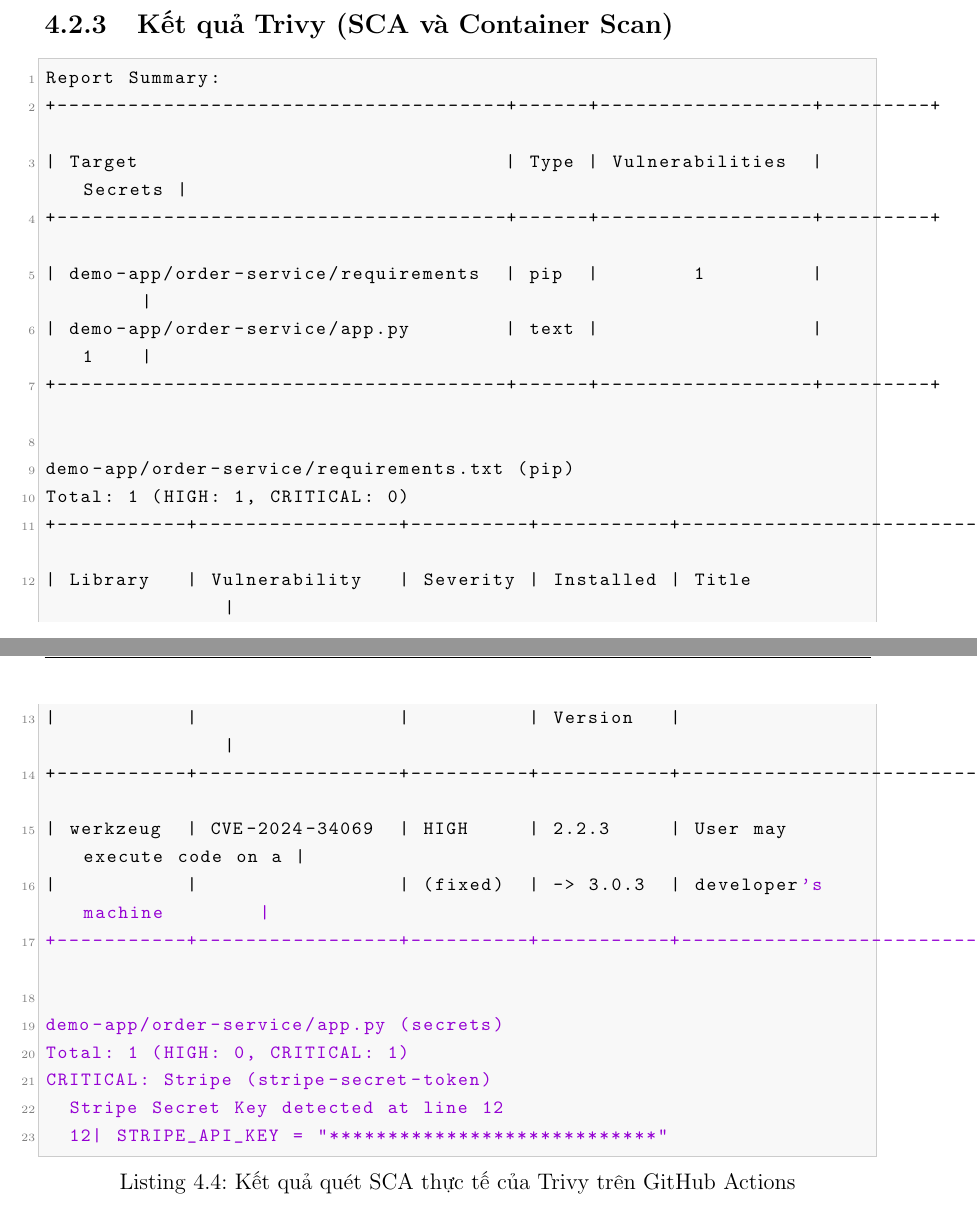
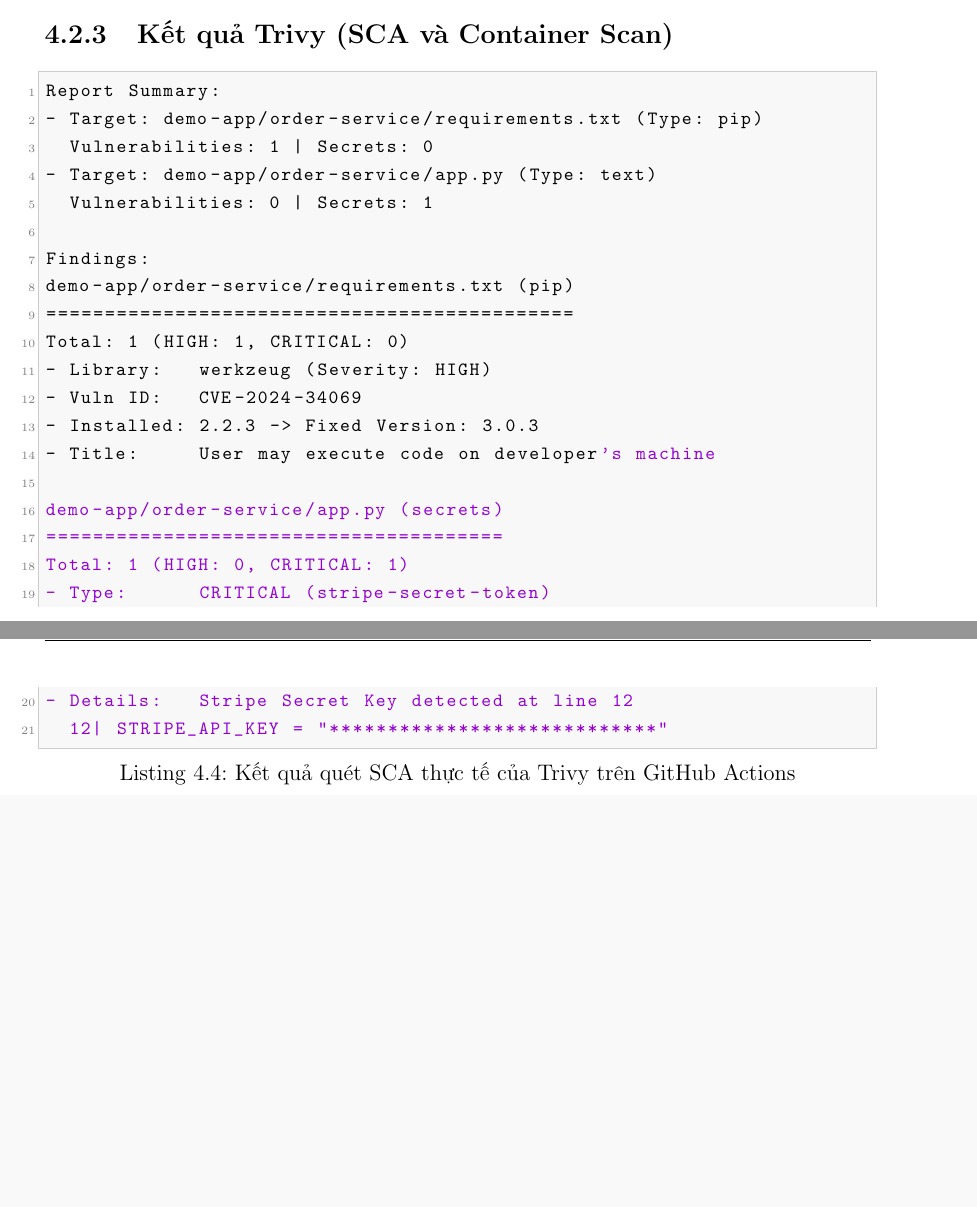
Before and after one commit to cuong1209-spec/microservices-devsecops-demo, a LaTeX thesis (thesis_report.tex): two parts of pages 24 and 25 of 33, joined at a grey line, cut so that both start at the same text, the shorter picture padded with empty space. Compiled offline with pdfLaTeX.

Commit message:
docs: improve Trivy SCA listing format to avoid text overflow in LaTeX

```diff
--- a/thesis_report.tex
+++ b/thesis_report.tex
@@ -698,27 +698,25 @@ Error: Process completed with exit code 1.
 
 \begin{lstlisting}[language=bash, caption={Kết quả quét SCA thực tế của Trivy trên GitHub Actions}]
 Report Summary:
-+--------------------------------------+------+------------------+---------+
-| Target                               | Type | Vulnerabilities  | Secrets |
-+--------------------------------------+------+------------------+---------+
-| demo-app/order-service/requirements  | pip  |        1         |         |
-| demo-app/order-service/app.py        | text |                  |    1    |
-+--------------------------------------+------+------------------+---------+
+- Target: demo-app/order-service/requirements.txt (Type: pip)
+  Vulnerabilities: 1 | Secrets: 0
+- Target: demo-app/order-service/app.py (Type: text)
+  Vulnerabilities: 0 | Secrets: 1
 
+Findings:
 demo-app/order-service/requirements.txt (pip)
+=============================================
 Total: 1 (HIGH: 1, CRITICAL: 0)
-+-----------+-----------------+----------+-----------+----------------------------+
-| Library   | Vulnerability   | Severity | Installed | Title                      |
-|           |                 |          | Version   |                            |
-+-----------+-----------------+----------+-----------+----------------------------+
-| werkzeug  | CVE-2024-34069  | HIGH     | 2.2.3     | User may execute code on a |
-|           |                 | (fixed)  | -> 3.0.3  | developer's machine        |
-+-----------+-----------------+----------+-----------+----------------------------+
+- Library:   werkzeug (Severity: HIGH)
+- Vuln ID:   CVE-2024-34069
+- Installed: 2.2.3 -> Fixed Version: 3.0.3
+- Title:     User may execute code on developer's machine
 
 demo-app/order-service/app.py (secrets)
+=======================================
 Total: 1 (HIGH: 0, CRITICAL: 1)
-CRITICAL: Stripe (stripe-secret-token)
-  Stripe Secret Key detected at line 12
+- Type:      CRITICAL (stripe-secret-token)
+- Details:   Stripe Secret Key detected at line 12
   12| STRIPE_API_KEY = "****************************"
 \end{lstlisting}
 
```
